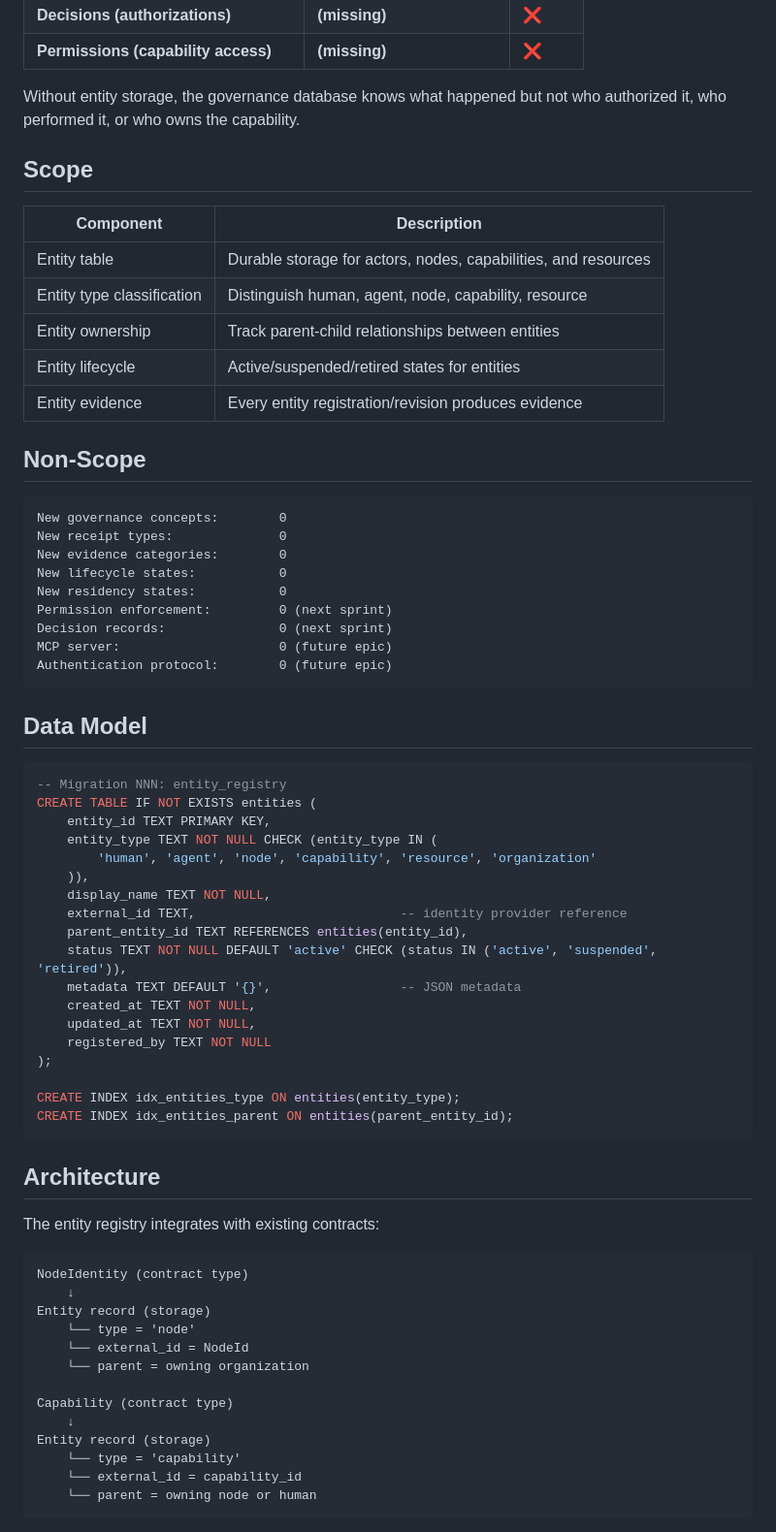
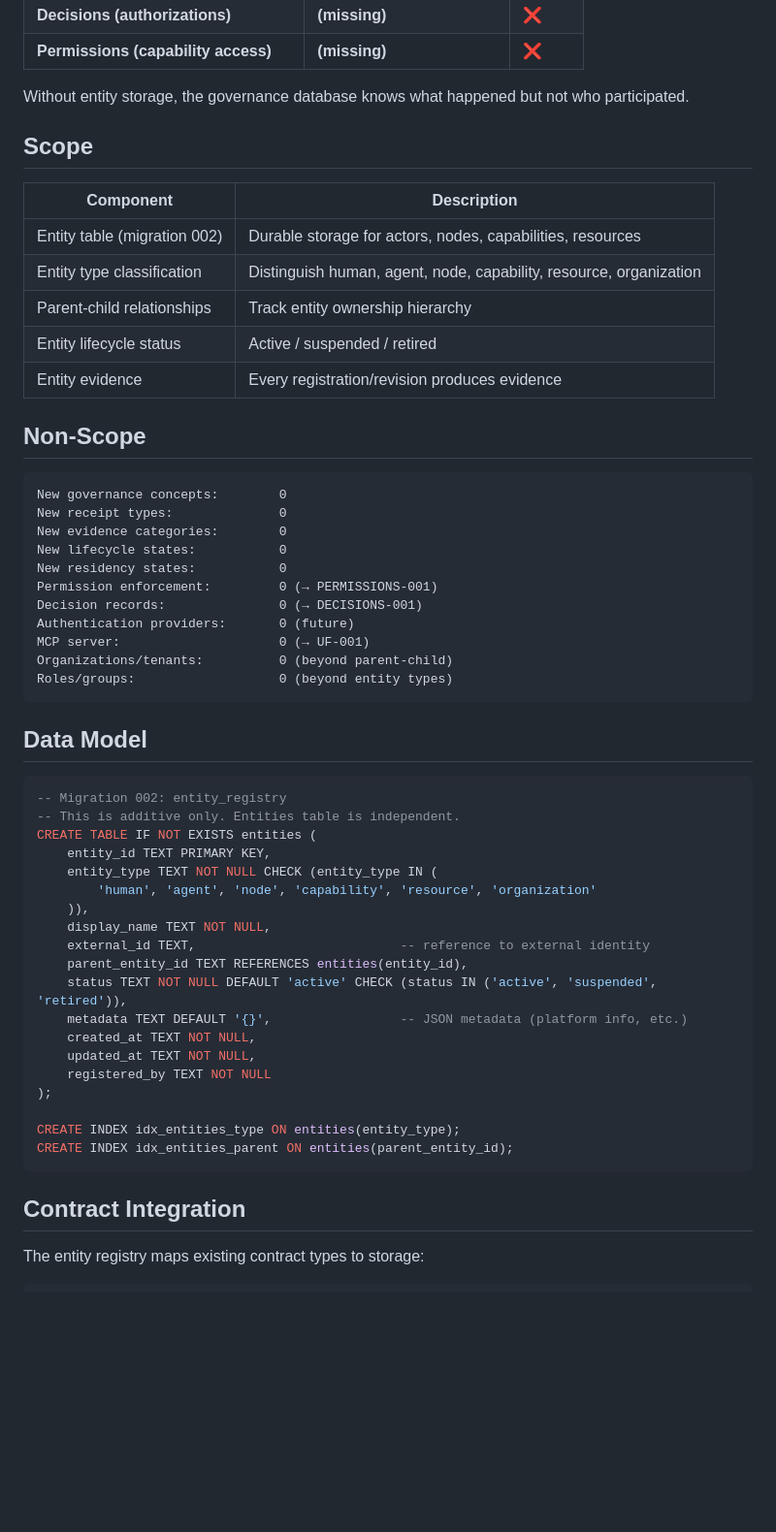
Before and after one commit to andrewdhannah/Librarian-Node, a Markdown page: plans/EPIC-ENTITY-REGISTRY-1.md, the part around one of its changes. Shown at 97% size. Drawn GitHub-style; blank space fills up the shorter version.

````diff
--- a/plans/EPIC-ENTITY-REGISTRY-1.md
+++ b/plans/EPIC-ENTITY-REGISTRY-1.md
@@ -25,17 +41,17 @@ The governance database currently tracks:
 | **Decisions (authorizations)** | **(missing)** | ❌ |
 | **Permissions (capability access)** | **(missing)** | ❌ |
 
-Without entity storage, the governance database knows what happened but not who authorized it, who performed it, or who owns the capability.
+Without entity storage, the governance database knows what happened but not who participated.
 
 ## Scope
 
 | Component | Description |
 |-----------|-------------|
-| Entity table | Durable storage for actors, nodes, capabilities, and resources |
-| Entity type classification | Distinguish human, agent, node, capability, resource |
-| Entity ownership | Track parent-child relationships between entities |
-| Entity lifecycle | Active/suspended/retired states for entities |
-| Entity evidence | Every entity registration/revision produces evidence |
+| Entity table (migration 002) | Durable storage for actors, nodes, capabilities, resources |
+| Entity type classification | Distinguish human, agent, node, capability, resource, organization |
+| Parent-child relationships | Track entity ownership hierarchy |
+| Entity lifecycle status | Active / suspended / retired |
+| Entity evidence | Every registration/revision produces evidence |
 
 ## Non-Scope
 
@@ -45,26 +61,29 @@ New receipt types:              0
 New evidence categories:        0
 New lifecycle states:           0
 New residency states:           0
-Permission enforcement:         0 (next sprint)
-Decision records:               0 (next sprint)
-MCP server:                     0 (future epic)
-Authentication protocol:        0 (future epic)
+Permission enforcement:         0 (→ PERMISSIONS-001)
+Decision records:               0 (→ DECISIONS-001)
+Authentication providers:       0 (future)
+MCP server:                     0 (→ UF-001)
+Organizations/tenants:          0 (beyond parent-child)
+Roles/groups:                   0 (beyond entity types)
 ```
 
 ## Data Model
 
 ```sql
--- Migration NNN: entity_registry
+-- Migration 002: entity_registry
+-- This is additive only. Entities table is independent.
 CREATE TABLE IF NOT EXISTS entities (
     entity_id TEXT PRIMARY KEY,
     entity_type TEXT NOT NULL CHECK (entity_type IN (
         'human', 'agent', 'node', 'capability', 'resource', 'organization'
     )),
     display_name TEXT NOT NULL,
-    external_id TEXT,                           -- identity provider reference
+    external_id TEXT,                           -- reference to external identity
     parent_entity_id TEXT REFERENCES entities(entity_id),
     status TEXT NOT NULL DEFAULT 'active' CHECK (status IN ('active', 'suspended', 'retired')),
-    metadata TEXT DEFAULT '{}',                 -- JSON metadata
+    metadata TEXT DEFAULT '{}',                 -- JSON metadata (platform info, etc.)
     created_at TEXT NOT NULL,
     updated_at TEXT NOT NULL,
     registered_by TEXT NOT NULL
@@ -74,23 +93,8 @@ CREATE INDEX idx_entities_type ON entities(entity_type);
 CREATE INDEX idx_entities_parent ON entities(parent_entity_id);
 ```
 
-## Architecture
+## Contract Integration
 
-The entity registry integrates with existing contracts:
+The entity registry maps existing contract types to storage:
 
 ```
-NodeIdentity (contract type)
-    ↓
-Entity record (storage)
-    └── type = 'node'
-    └── external_id = NodeId
-    └── parent = owning organization
-
-Capability (contract type)
-    ↓
-Entity record (storage)
-    └── type = 'capability'
-    └── external_id = capability_id
-    └── parent = owning node or human
-```
-
````
Also changed, not shown: other parts of plans/EPIC-ENTITY-REGISTRY-1.md (+49 -34 lines).
